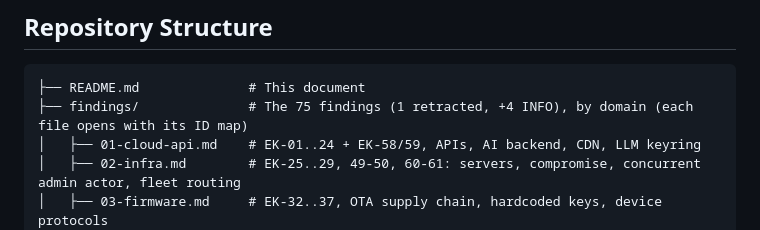
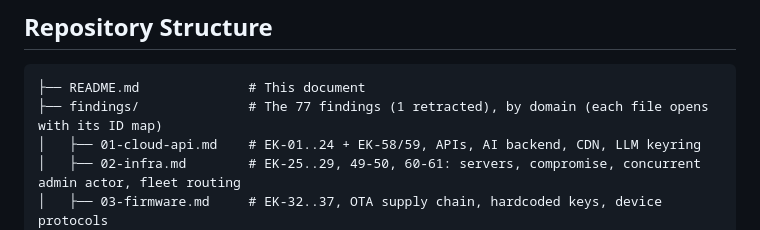
Before and after one commit to xn0tsa/your-secrets-are-safe-with-me, a Markdown page: README.md, the part around the change. GitHub-like rendering.

````diff
--- a/README.md
+++ b/README.md
@@ -214,7 +214,7 @@ Underneath all three sits a product that promises secrecy to children.
 
 ```
 ├── README.md              # This document
-├── findings/              # The 75 findings (1 retracted, +4 INFO), by domain (each file opens with its ID map)
+├── findings/              # The 77 findings (1 retracted), by domain (each file opens with its ID map)
 │   ├── 01-cloud-api.md    # EK-01..24 + EK-58/59, APIs, AI backend, CDN, LLM keyring
 │   ├── 02-infra.md        # EK-25..29, 49-50, 60-61: servers, compromise, concurrent admin actor, fleet routing
 │   ├── 03-firmware.md     # EK-32..37, OTA supply chain, hardcoded keys, device protocols
````
Also changed, not shown: findings/01-cloud-api.md (+26 -0 lines).
